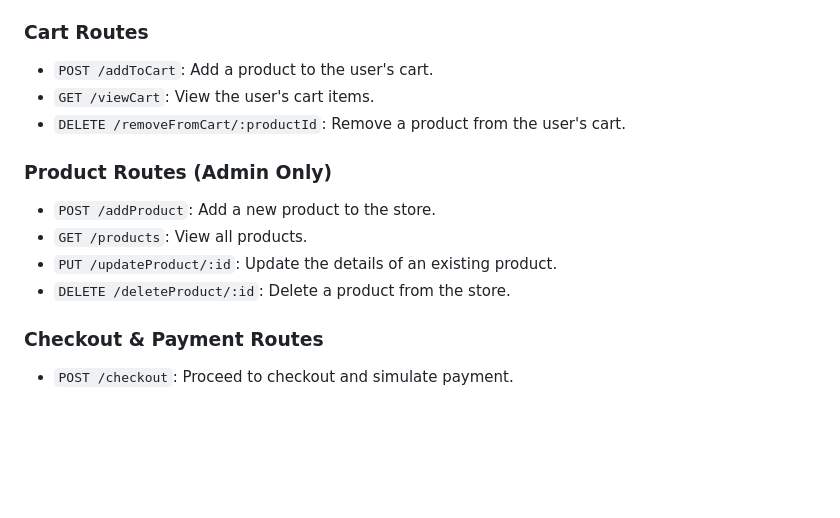
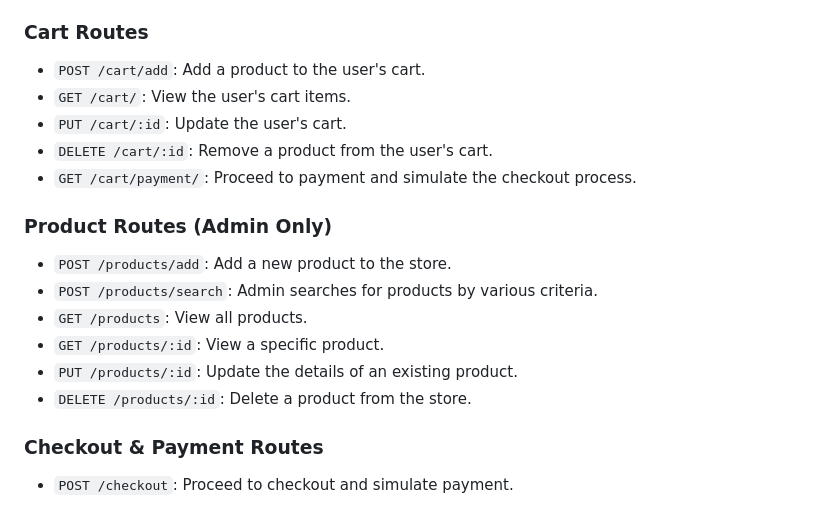
Before and after one commit to treehouseapps/E-Commerce-Api, a Markdown page: README.md, the part around the change. GitHub-like rendering; blank space fills up the shorter version.

```diff
--- a/README.md
+++ b/README.md
@@ -39,15 +39,19 @@ This is a backend API for an e-commerce platform. It provides functionalities fo
 - `GET /getusers`: Retrieve all users (excluding admins) for admin users only.
 
 ### Cart Routes
-- `POST /addToCart`: Add a product to the user's cart.
-- `GET /viewCart`: View the user's cart items.
-- `DELETE /removeFromCart/:productId`: Remove a product from the user's cart.
+- `POST /cart/add`: Add a product to the user's cart.
+- `GET /cart/`: View the user's cart items.
+- `PUT /cart/:id`: Update the user's cart.
+- `DELETE /cart/:id`: Remove a product from the user's cart.
+- `GET /cart/payment/`: Proceed to payment and simulate the checkout process.
 
 ### Product Routes (Admin Only)
-- `POST /addProduct`: Add a new product to the store.
+- `POST /products/add`: Add a new product to the store.
+- `POST /products/search`: Admin searches for products by various criteria.
 - `GET /products`: View all products.
-- `PUT /updateProduct/:id`: Update the details of an existing product.
-- `DELETE /deleteProduct/:id`: Delete a product from the store.
+- `GET /products/:id`: View a specific product.
+- `PUT /products/:id`: Update the details of an existing product.
+- `DELETE /products/:id`: Delete a product from the store.
 
 ### Checkout & Payment Routes
 - `POST /checkout`: Proceed to checkout and simulate payment.
```
